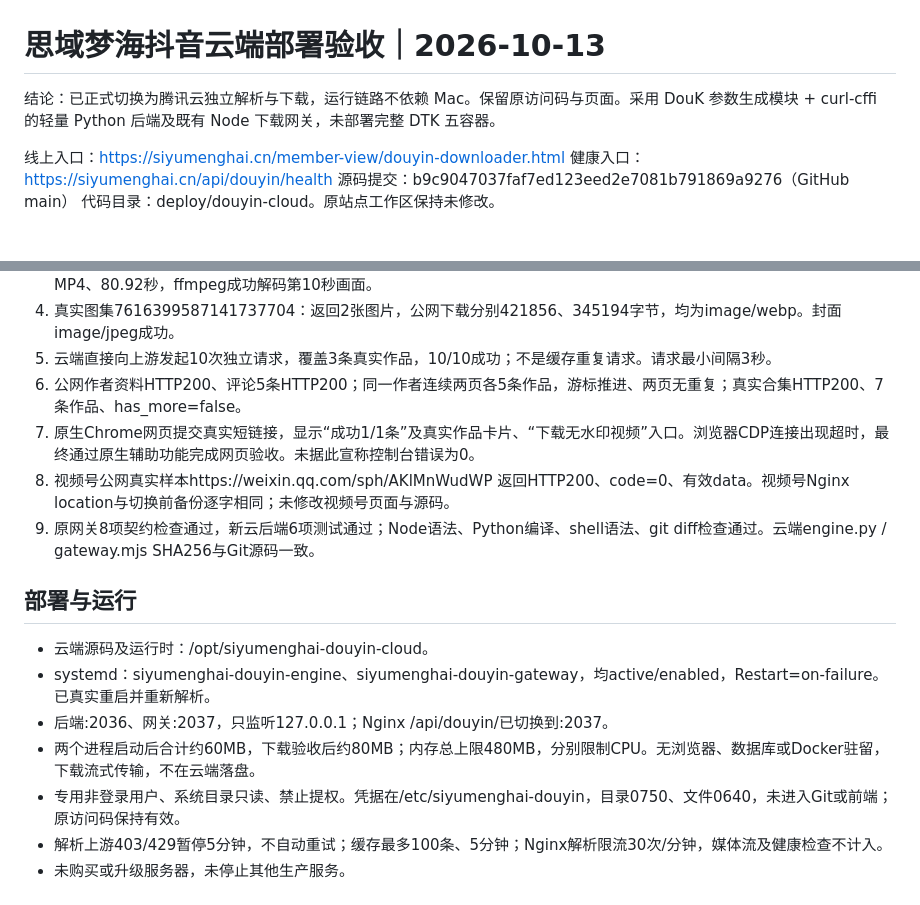
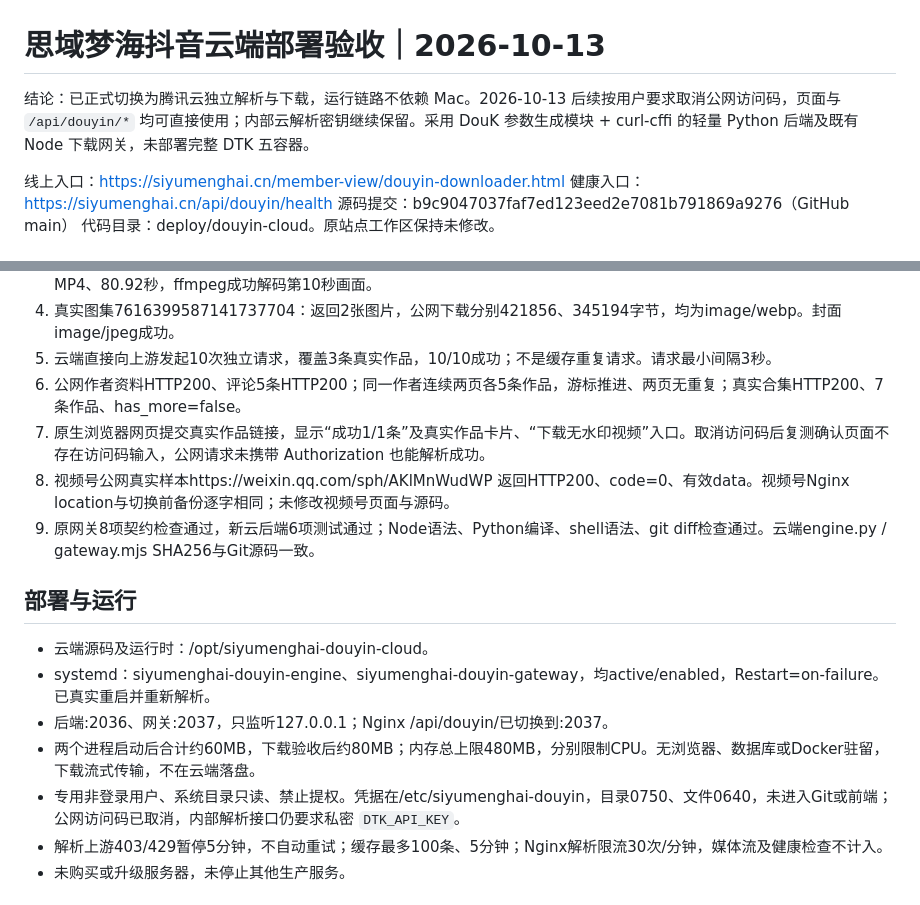
Before and after one commit to shigengxin87-web/siyumenghai, a Markdown page: deploy/douyin-cloud/ACCEPTANCE.md, 2 parts joined by grey strips. Rendered like a GitHub page.

Commit message:
Update Douyin acceptance after public access change

```diff
--- a/deploy/douyin-cloud/ACCEPTANCE.md
+++ b/deploy/douyin-cloud/ACCEPTANCE.md
@@ -1,6 +1,6 @@
 # 思域梦海抖音云端部署验收｜2026-10-13
 
-结论：已正式切换为腾讯云独立解析与下载，运行链路不依赖 Mac。保留原访问码与页面。采用 DouK 参数生成模块 + curl-cffi 的轻量 Python 后端及既有 Node 下载网关，未部署完整 DTK 五容器。
+结论：已正式切换为腾讯云独立解析与下载，运行链路不依赖 Mac。2026-10-13 后续按用户要求取消公网访问码，页面与 `/api/douyin/*` 均可直接使用；内部云解析密钥继续保留。采用 DouK 参数生成模块 + curl-cffi 的轻量 Python 后端及既有 Node 下载网关，未部署完整 DTK 五容器。
 
 线上入口：https://siyumenghai.cn/member-view/douyin-downloader.html
 健康入口：https://siyumenghai.cn/api/douyin/health
@@ -15,7 +15,7 @@
 4. 真实图集7616399587141737704：返回2张图片，公网下载分别421856、345194字节，均为image/webp。封面image/jpeg成功。
 5. 云端直接向上游发起10次独立请求，覆盖3条真实作品，10/10成功；不是缓存重复请求。请求最小间隔3秒。
 6. 公网作者资料HTTP200、评论5条HTTP200；同一作者连续两页各5条作品，游标推进、两页无重复；真实合集HTTP200、7条作品、has_more=false。
-7. 原生Chrome网页提交真实短链接，显示“成功1/1条”及真实作品卡片、“下载无水印视频”入口。浏览器CDP连接出现超时，最终通过原生辅助功能完成网页验收。未据此宣称控制台错误为0。
+7. 原生浏览器网页提交真实作品链接，显示“成功1/1条”及真实作品卡片、“下载无水印视频”入口。取消访问码后复测确认页面不存在访问码输入，公网请求未携带 Authorization 也能解析成功。
 8. 视频号公网真实样本https://weixin.qq.com/sph/AKlMnWudWP 返回HTTP200、code=0、有效data。视频号Nginx location与切换前备份逐字相同；未修改视频号页面与源码。
 9. 原网关8项契约检查通过，新云后端6项测试通过；Node语法、Python编译、shell语法、git diff检查通过。云端engine.py / gateway.mjs SHA256与Git源码一致。
 
@@ -25,7 +25,7 @@
 - systemd：siyumenghai-douyin-engine、siyumenghai-douyin-gateway，均active/enabled，Restart=on-failure。已真实重启并重新解析。
 - 后端:2036、网关:2037，只监听127.0.0.1；Nginx /api/douyin/已切换到:2037。
 - 两个进程启动后合计约60MB，下载验收后约80MB；内存总上限480MB，分别限制CPU。无浏览器、数据库或Docker驻留，下载流式传输，不在云端落盘。
-- 专用非登录用户、系统目录只读、禁止提权。凭据在/etc/siyumenghai-douyin，目录0750、文件0640，未进入Git或前端；原访问码保持有效。
+- 专用非登录用户、系统目录只读、禁止提权。凭据在/etc/siyumenghai-douyin，目录0750、文件0640，未进入Git或前端；公网访问码已取消，内部解析接口仍要求私密 `DTK_API_KEY`。
 - 解析上游403/429暂停5分钟，不自动重试；缓存最多100条、5分钟；Nginx解析限流30次/分钟，媒体流及健康检查不计入。
 - 未购买或升级服务器，未停止其他生产服务。
 
```
